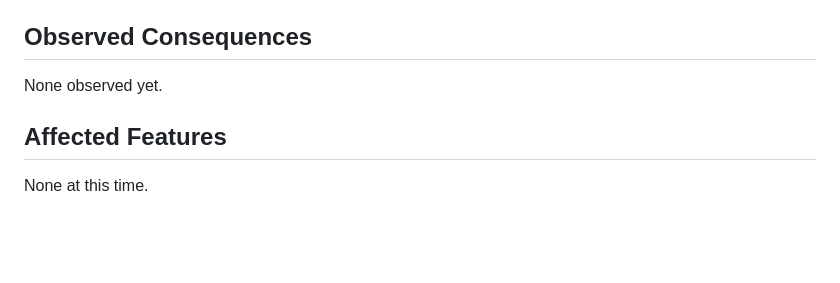
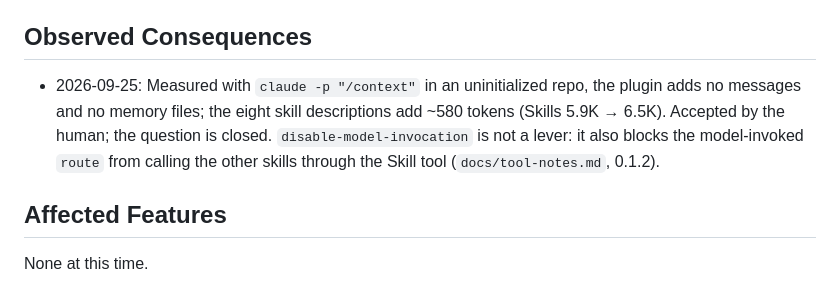
Before and after one commit to rghsoftware/ilmarinen, a Markdown page: spec/decisions/0014-dormant-unless-initialized.md, the part around the change. GitHub-like rendering; blank space fills up the shorter version.

```diff
--- a/spec/decisions/0014-dormant-unless-initialized.md
+++ b/spec/decisions/0014-dormant-unless-initialized.md
@@ -47,7 +47,7 @@ It runs after every edit, including mid-refactor states that are expected to fai
 
 ## Observed Consequences
 
-None observed yet.
+- 2026-09-25: Measured with `claude -p "/context"` in an uninitialized repo, the plugin adds no messages and no memory files; the eight skill descriptions add ~580 tokens (Skills 5.9K → 6.5K). Accepted by the human; the question is closed. `disable-model-invocation` is not a lever: it also blocks the model-invoked `route` from calling the other skills through the Skill tool (`docs/tool-notes.md`, 0.1.2).
 
 ## Affected Features
 
```
Also changed, not shown: docs/tool-notes.md (+10 -0 lines).
